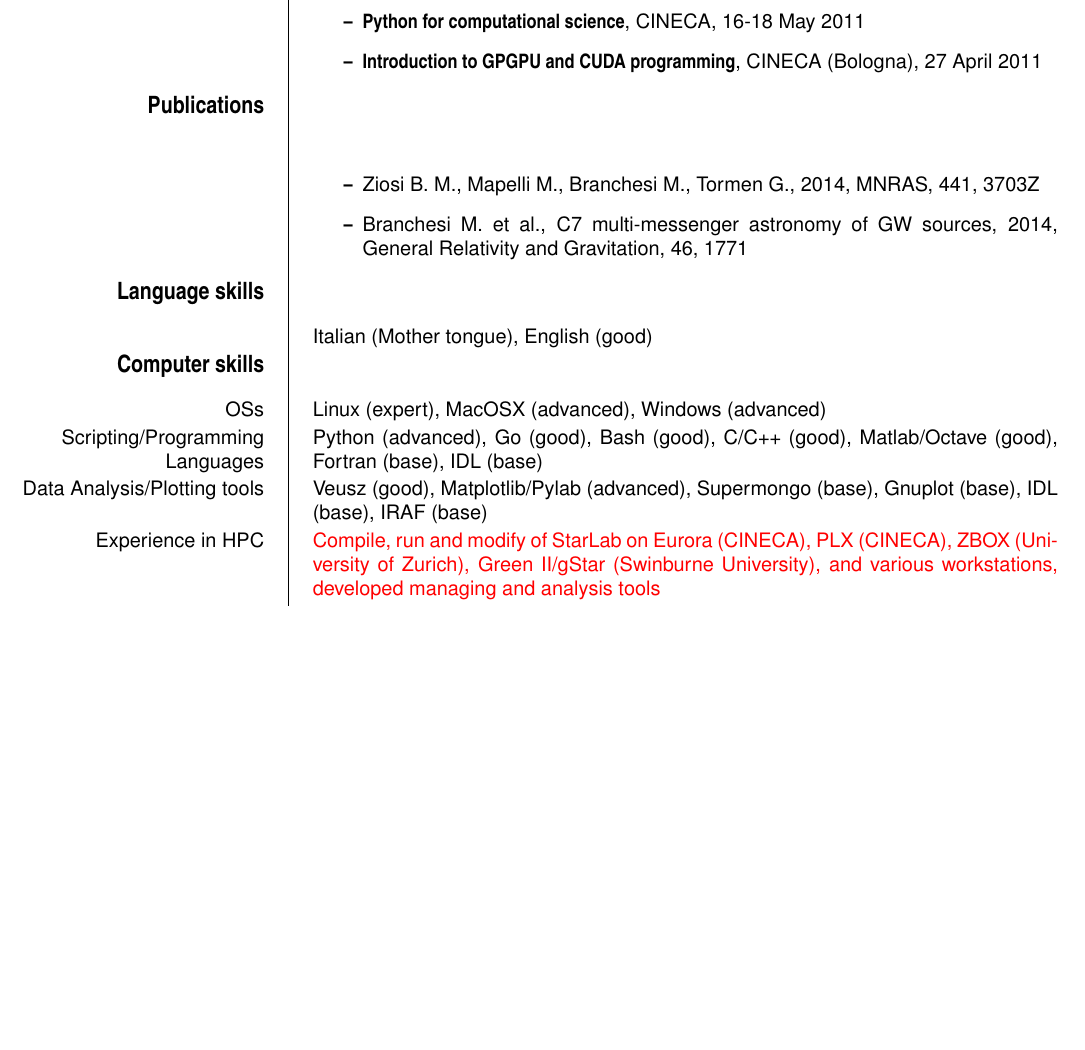
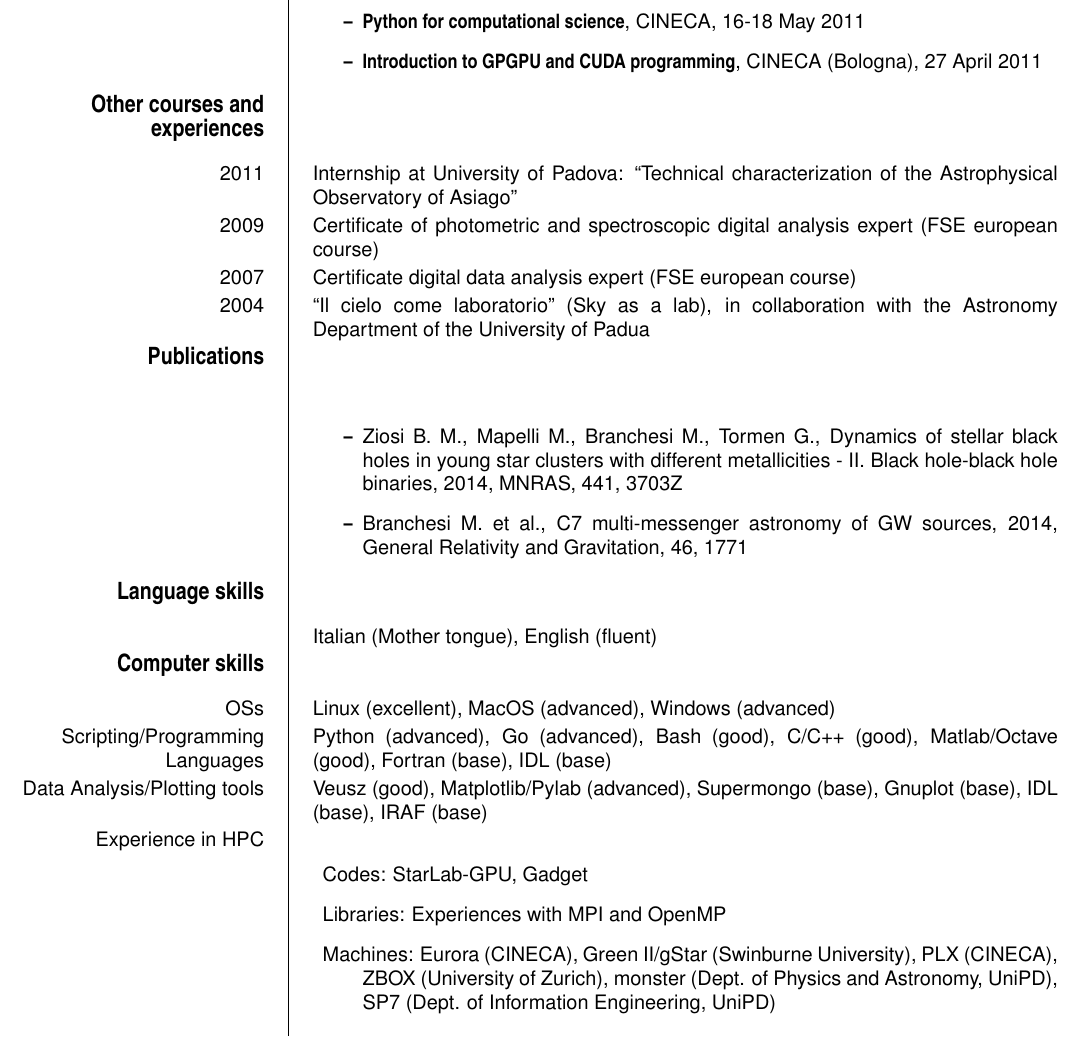
Before and after one commit to brunetto/cv, a LaTeX CV (ziosi_cv.tex): part of page 3 of 3 before the commit and part of page 3 of 4 after it, cut so that both start at the same text, the shorter picture padded with empty space. Compiled offline with pdfLaTeX.

Commit message:
some mapellli correction

```diff
--- a/ziosi_cv.tex
+++ b/ziosi_cv.tex
@@ -22,7 +22,8 @@
 \ecvemail{brunetto.ziosi@gmail.com\\brunettomarco.ziosi@studenti.unipd.it}
 % \ecvehomepage{\url{brunettomarco.ziosi@studenti.unipd.it}}
 \ecvnationality{Italian}
-\ecvdateofbirth{03/05/1985}
+\ecvdateofbirth{03/05/1985} % FIXME Solo per application in Europa
+
 % \ecvposition{PhD student since 01/2012 at Università degli Studi di Padova -
 % Dipartimento di Fisica e Astronomia \textbf{PhD advisors:} Dr. Michela Mapelli (INAF-OAPd) and Prof. Giuseppe Tormen (University of Padova)
 %  \textbf{PhD Fellowship funded by:} "Strategic Research Project AACSE - Algorithms and Architectures for Computational Science and Engineering"}
@@ -167,17 +170,17 @@ programming}, CINECA (Bologna), 27 April 2011
 }
 
 
-% \ecvitem{\large\textbf{Research
-%      Interests}}{N-Body Simulations, Halos and Subhalos Mass Function,
-%    Excursion Set - Random Walks, Galaxy Clusters and Dynamic of Galaxy
-%    Formations, Halo Model, Weak and Strong Gravitational
-%    Lensing}
+\ecvsection{Other courses and experiences}
+\ecvitem{2011}{Internship at University of Padova: ``Technical characterization of the Astrophysical Observatory of Asiago''}
+\ecvitem{2009}{Certificate of photometric and spectroscopic digital analysis expert (FSE european course)}
+\ecvitem{2007}{Certificate digital data analysis expert (FSE european course)}
+\ecvitem{2004}{``Il cielo come laboratorio'' (Sky as a lab), in collaboration with the Astronomy Department of the University of Padua}
 
 \ecvsection{Publications}
 \ecvitem{}{
 \begin{itemize}
-\item Ziosi B. M., Mapelli M., Branchesi M., Tormen G., 2014, MNRAS, 441, 3703Z
-\item Branchesi M. et al., C7 multi-messenger astronomy of GW sources, 2014, General Relativity and Gravitation, 46, 1771
+\item Ziosi B. M., Mapelli M., Branchesi M., Tormen G., {\it Dynamics of stellar black holes in young star clusters with different metallicities - II. Black hole-black hole binaries}, 2014, MNRAS, 441, 3703Z
+\item Branchesi M. et al., {\it C7 multi-messenger astronomy of GW sources}, 2014, General Relativity and Gravitation, 46, 1771
 \end{itemize}
 }
 
@@ -192,18 +195,23 @@ programming}, CINECA (Bologna), 27 April 2011
 % \ecvlanguage{Spanish}{A2}{B1}{B1}{A2}{A2}
 % \ecvlanguagefooter[10pt]{(*)}
 
-\ecvitem{}{Italian (Mother tongue), English (good)}
+\ecvitem{}{Italian (Mother tongue), English (fluent)}
 
 \ecvsection{Computer skills}
-\ecvitem{OSs}{Linux (expert), MacOSX (advanced), Windows (advanced)}
-\ecvitem{Scripting/Programming Languages}{Python (advanced), Go (good), Bash (good),
+\ecvitem{OSs}{Linux (excellent), MacOS (advanced), Windows (advanced)}
+\ecvitem{Scripting/Programming Languages}{Python (advanced), Go (advanced), Bash (good),
 C/C++ (good), Matlab/Octave (good), Fortran (base), IDL (base)}
 \ecvitem{Data Analysis/Plotting tools}{Veusz (good), Matplotlib/Pylab (advanced),
 Supermongo (base), Gnuplot (base), IDL (base), IRAF (base)}
-\ecvitem{Experience in HPC}{\textcolor{red}{Compile, run and modify of StarLab on Eurora (CINECA), PLX (CINECA),
-ZBOX (University of Zurich), Green II/gStar (Swinburne University), and various workstations,
-developed managing and analysis tools}}
-\ecvitem{Markup Languages/Web}{LaTeX (expert), HTML (base), Javascript (base)}
+\ecvitem{Experience in HPC}{
+\begin{description}
+\item {\it Codes:} StarLab-GPU, Gadget
+\item {\it Libraries:} Experiences with MPI and OpenMP
+\item {\it Machines:} Eurora (CINECA), Green II/gStar (Swinburne University), PLX (CINECA),
+ZBOX (University of Zurich), monster (Dept. of Physics and Astronomy, UniPD),
+SP7 (Dept. of Information Engineering, UniPD)
+\end{description}}
+\ecvitem{Markup Languages/Web}{LaTeX (expert), Markdown, HTML (base), Javascript (base)}
 \ecvitem{Graphics}{Inkscape (good), Gimp (good), ImageMagick (good), Blender (base)}
 \ecvitem{Presentation}{Beamer, Sozi/Inkscape, Prezi, PowerPoint}
 \ecvitem{Office/Internet}{MSOffice, LibreOffice/OpenOffice, Chrome, Internet Explorer, Firefox, Opera, Outlook, Thuderbird}
```
Also changed, not shown: ziosi_cv.pdf, ziosi_cv.tex (16 more changed lines).
